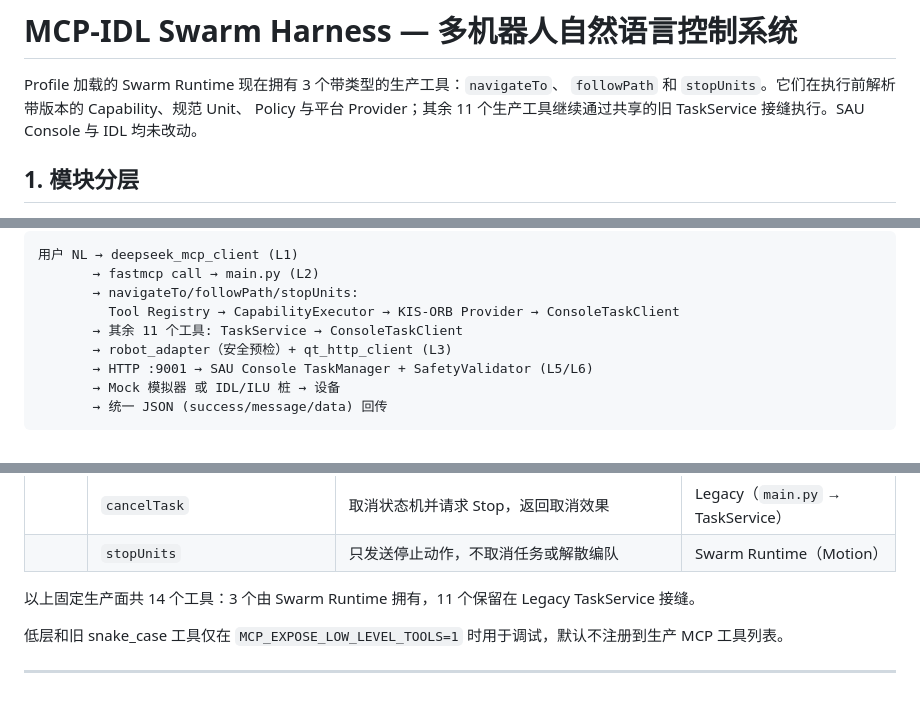
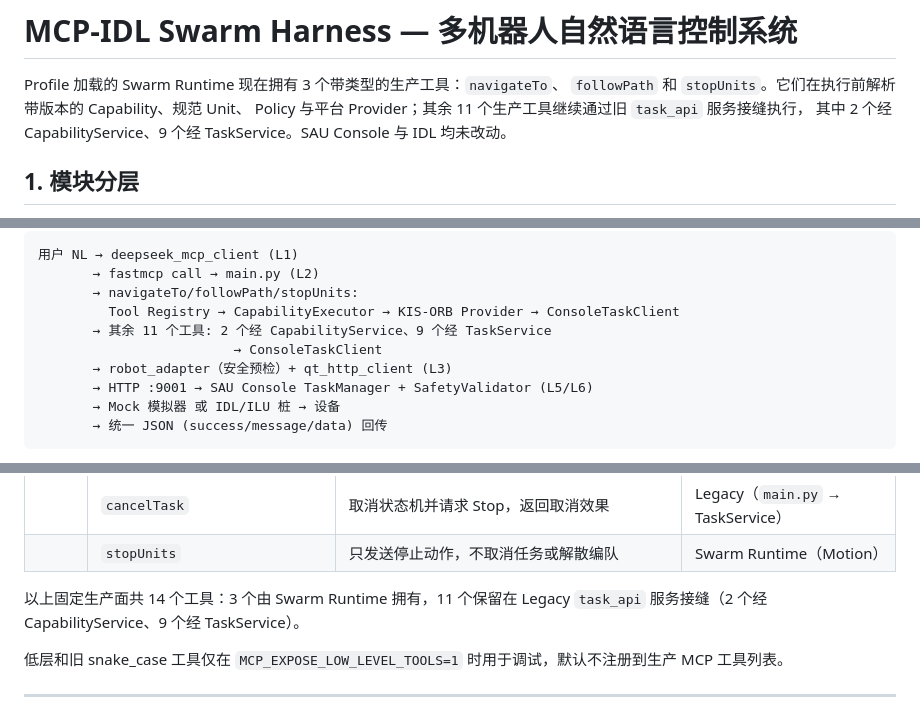
Before and after one commit to SummerJacker/LmmMcpIdlProject, a Markdown page: README.md, 3 parts joined by grey strips. Drawn GitHub-style.

Commit message:
docs: clarify legacy service ownership

```diff
--- a/README.md
+++ b/README.md
@@ -2,8 +2,8 @@
 
 Profile 加载的 Swarm Runtime 现在拥有 3 个带类型的生产工具：`navigateTo`、
 `followPath` 和 `stopUnits`。它们在执行前解析带版本的 Capability、规范 Unit、
-Policy 与平台 Provider；其余 11 个生产工具继续通过共享的旧 TaskService
-接缝执行。SAU Console 与 IDL 均未改动。
+Policy 与平台 Provider；其余 11 个生产工具继续通过旧 `task_api` 服务接缝执行，
+其中 2 个经 CapabilityService、9 个经 TaskService。SAU Console 与 IDL 均未改动。
 
 ## 1. 模块分层
 - L1 交互层：deepseek_mcp_client.py（Agent Loop + DeepSeek LLM，支持 deepseek-v4-flash / deepseek-v4-pro）
@@ -45,7 +45,8 @@ pytest tests/test_mock_navigation_plugin.py tests/test_runtime_main_integration.
        → fastmcp call → main.py (L2)
        → navigateTo/followPath/stopUnits:
          Tool Registry → CapabilityExecutor → KIS-ORB Provider → ConsoleTaskClient
-       → 其余 11 个工具: TaskService → ConsoleTaskClient
+       → 其余 11 个工具: 2 个经 CapabilityService、9 个经 TaskService
+                         → ConsoleTaskClient
        → robot_adapter（安全预检）+ qt_http_client (L3)
        → HTTP :9001 → SAU Console TaskManager + SafetyValidator (L5/L6)
        → Mock 模拟器 或 IDL/ILU 桩 → 设备
@@ -168,7 +169,7 @@ KIS-ORB Stop 由该平台 Provider 负责，可在同一平台内接受 `ugv`、
 | | `stopUnits` | 只发送停止动作，不取消任务或解散编队 | Swarm Runtime（Motion） |
 
 以上固定生产面共 14 个工具：3 个由 Swarm Runtime 拥有，11 个保留在 Legacy
-TaskService 接缝。
+`task_api` 服务接缝（2 个经 CapabilityService、9 个经 TaskService）。
 
 低层和旧 snake_case 工具仅在 `MCP_EXPOSE_LOW_LEVEL_TOOLS=1` 时用于调试，默认不注册到生产 MCP 工具列表。
 
```
